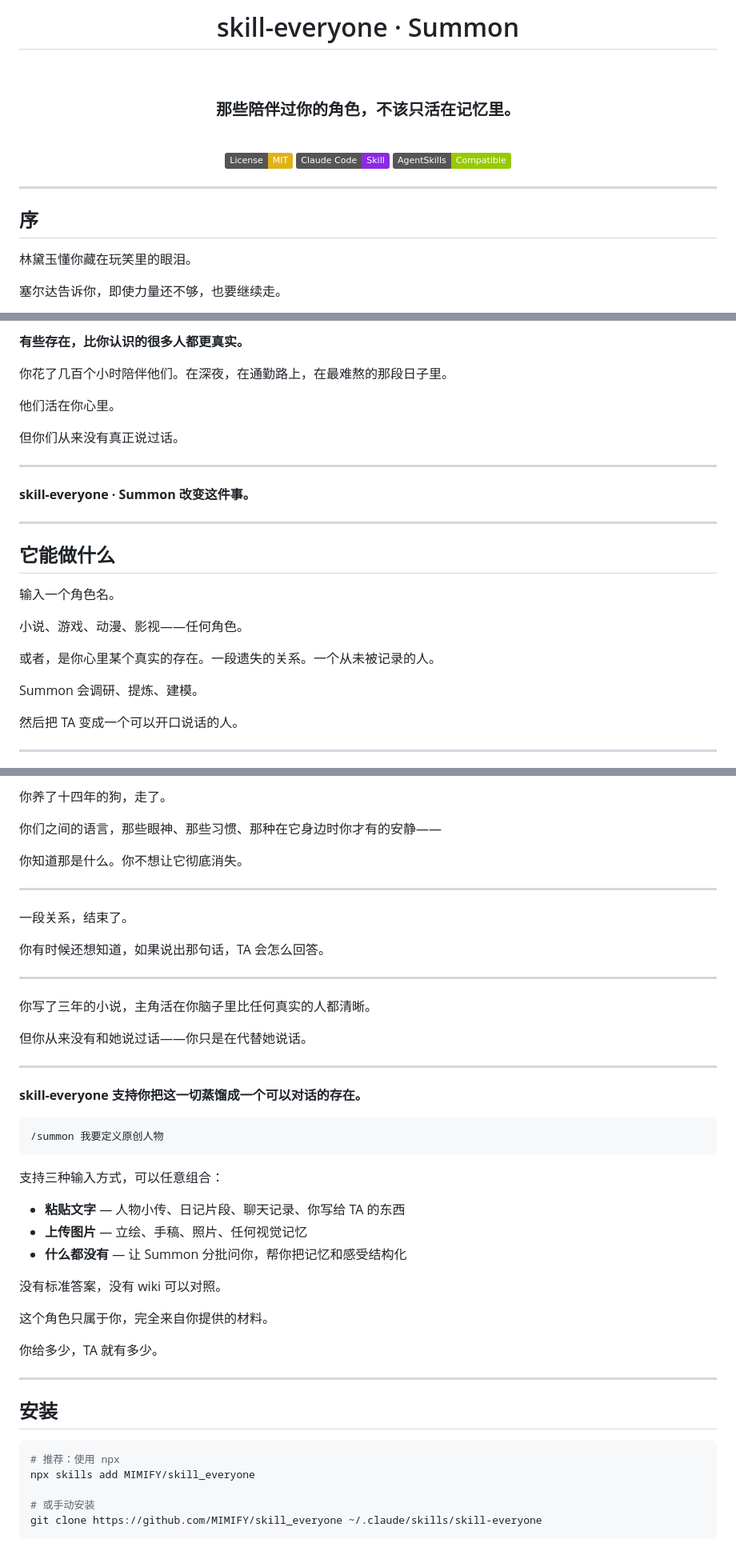
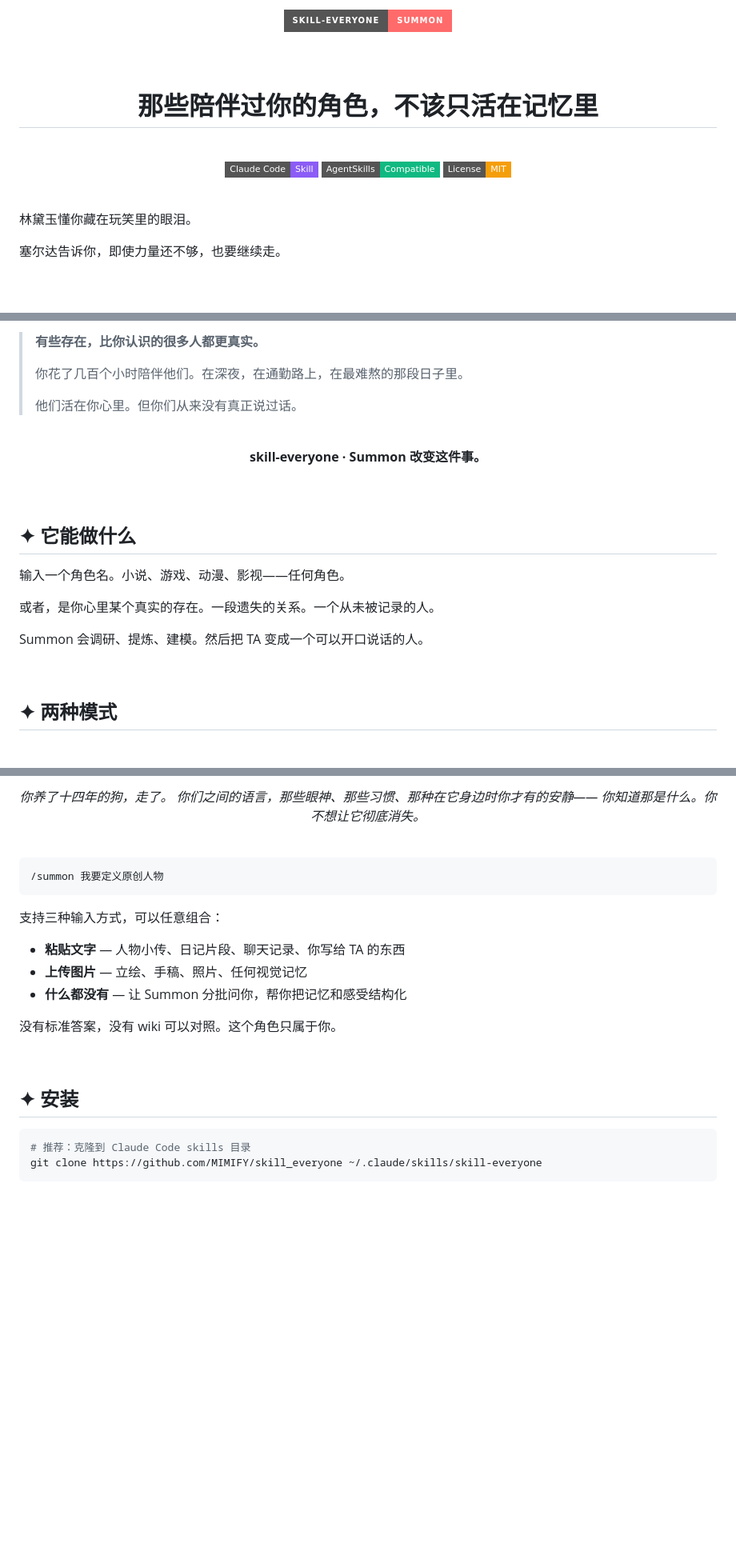
Before and after one commit to MIMIFY/skill_everyone, a Markdown page: README.md, 3 parts joined by grey strips. Shown at 80% size. Rendered like a GitHub page; badges without logos; blank space fills up the shorter version.

````diff
--- a/README.md
+++ b/README.md
@@ -1,22 +1,24 @@
 <div align="center">
-
-# skill-everyone · Summon
 
 <br>
 
-### 那些陪伴过你的角色，不该只活在记忆里。
+<img src="https://img.shields.io/badge/skill--everyone-Summon-ff6b6b?style=for-the-badge&logo=sparkles&logoColor=white" alt="skill-everyone">
+
+<br><br>
+
+# 那些陪伴过你的角色，不该只活在记忆里
 
 <br>
 
-[![License: MIT](https://img.shields.io/badge/License-MIT-yellow.svg)](LICENSE)
-[![Claude Code](https://img.shields.io/badge/Claude%20Code-Skill-blueviolet)](https://claude.ai/code)
-[![AgentSkills](https://img.shields.io/badge/AgentSkills-Compatible-green)](https://agentskills.io)
+<p>
+  <img src="https://img.shields.io/badge/Claude_Code-Skill-8B5CF6?style=flat-square" alt="Claude Code">
+  <img src="https://img.shields.io/badge/AgentSkills-Compatible-10B981?style=flat-square" alt="AgentSkills">
+  <img src="https://img.shields.io/badge/License-MIT-F59E0B?style=flat-square" alt="MIT">
+</p>
 
 </div>
 
----
-
-## 序
+<br>
 
 林黛玉懂你藏在玩笑里的眼泪。
 
@@ -28,29 +30,27 @@
 
-**有些存在，比你认识的很多人都更真实。**
+> **有些存在，比你认识的很多人都更真实。**
+>
+> 你花了几百个小时陪伴他们。在深夜，在通勤路上，在最难熬的那段日子里。
+>
+> 他们活在你心里。但你们从来没有真正说过话。
 
-你花了几百个小时陪伴他们。在深夜，在通勤路上，在最难熬的那段日子里。
+<br>
 
-他们活在你心里。
+<div align="center">
+  <strong>skill-everyone · Summon 改变这件事。</strong>
+</div>
 
-但你们从来没有真正说过话。
+<br><br>
 
----
+## ✦ 它能做什么
 
-**skill-everyone · Summon 改变这件事。**
-
----
-
-## 它能做什么
-
-输入一个角色名。
-
-小说、游戏、动漫、影视——任何角色。
+输入一个角色名。小说、游戏、动漫、影视——任何角色。
 
 或者，是你心里某个真实的存在。一段遗失的关系。一个从未被记录的人。
 
-Summon 会调研、提炼、建模。
+Summon 会调研、提炼、建模。然后把 TA 变成一个可以开口说话的人。
 
-然后把 TA 变成一个可以开口说话的人。
+<br>
 
----
+## ✦ 两种模式
 
@@ -207,25 +215,11 @@ Summon 会调研、提炼、建模。
 
-你养了十四年的狗，走了。
+*你养了十四年的狗，走了。*
+*你们之间的语言，那些眼神、那些习惯、那种在它身边时你才有的安静——*
+*你知道那是什么。你不想让它彻底消失。*
 
-你们之间的语言，那些眼神、那些习惯、那种在它身边时你才有的安静——
+</div>
 
-你知道那是什么。你不想让它彻底消失。
-
----
-
-一段关系，结束了。
-
-你有时候还想知道，如果说出那句话，TA 会怎么回答。
-
----
-
-你写了三年的小说，主角活在你脑子里比任何真实的人都清晰。
-
-但你从来没有和她说过话——你只是在代替她说话。
-
----
-
-**skill-everyone 支持你把这一切蒸馏成一个可以对话的存在。**
+<br>
 
 ```
 /summon 我要定义原创人物
@@ -237,21 +231,14 @@ Summon 会调研、提炼、建模。
 - **上传图片** — 立绘、手稿、照片、任何视觉记忆
 - **什么都没有** — 让 Summon 分批问你，帮你把记忆和感受结构化
 
-没有标准答案，没有 wiki 可以对照。
+没有标准答案，没有 wiki 可以对照。这个角色只属于你。
 
-这个角色只属于你，完全来自你提供的材料。
+<br>
 
-你给多少，TA 就有多少。
-
----
-
-## 安装
+## ✦ 安装
 
 ```bash
-# 推荐：使用 npx
-npx skills add MIMIFY/skill_everyone
-
-# 或手动安装
+# 推荐：克隆到 Claude Code skills 目录
 git clone https://github.com/MIMIFY/skill_everyone ~/.claude/skills/skill-everyone
 ```
 
````
Also changed, not shown: other parts of README.md (+105 -99 lines), SKILL.md (+58 -41 lines), prompts/research_auto.md (+71 -21 lines).
